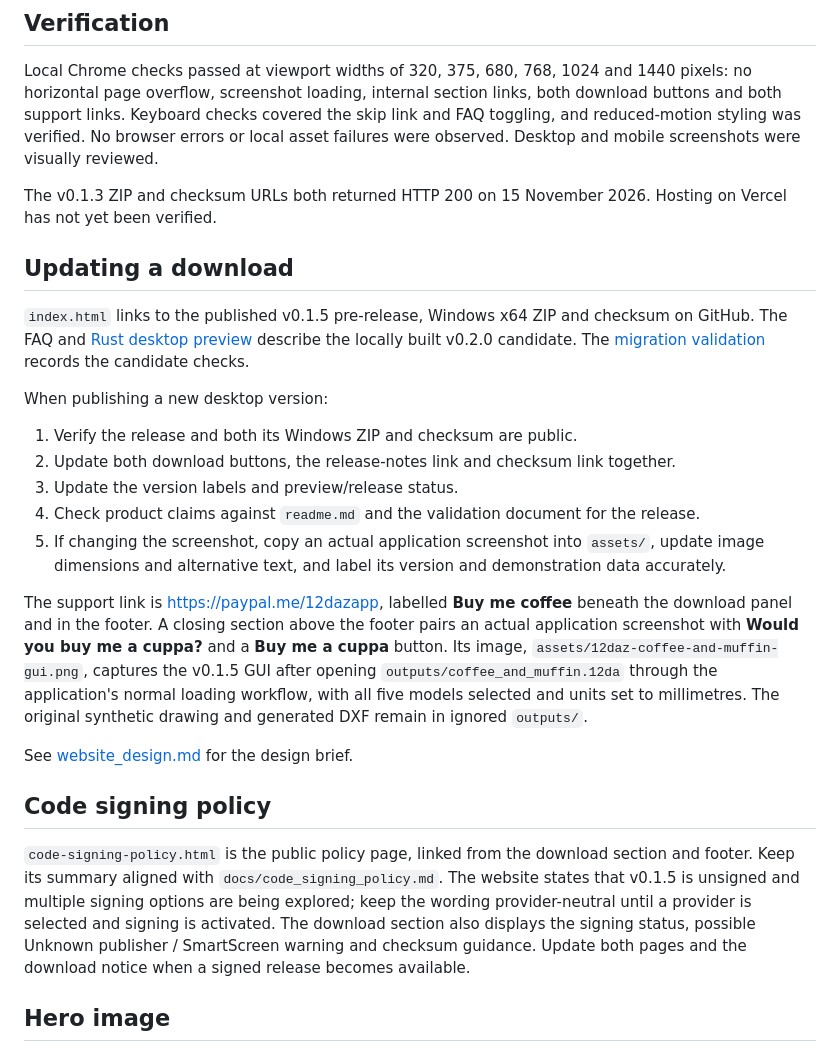
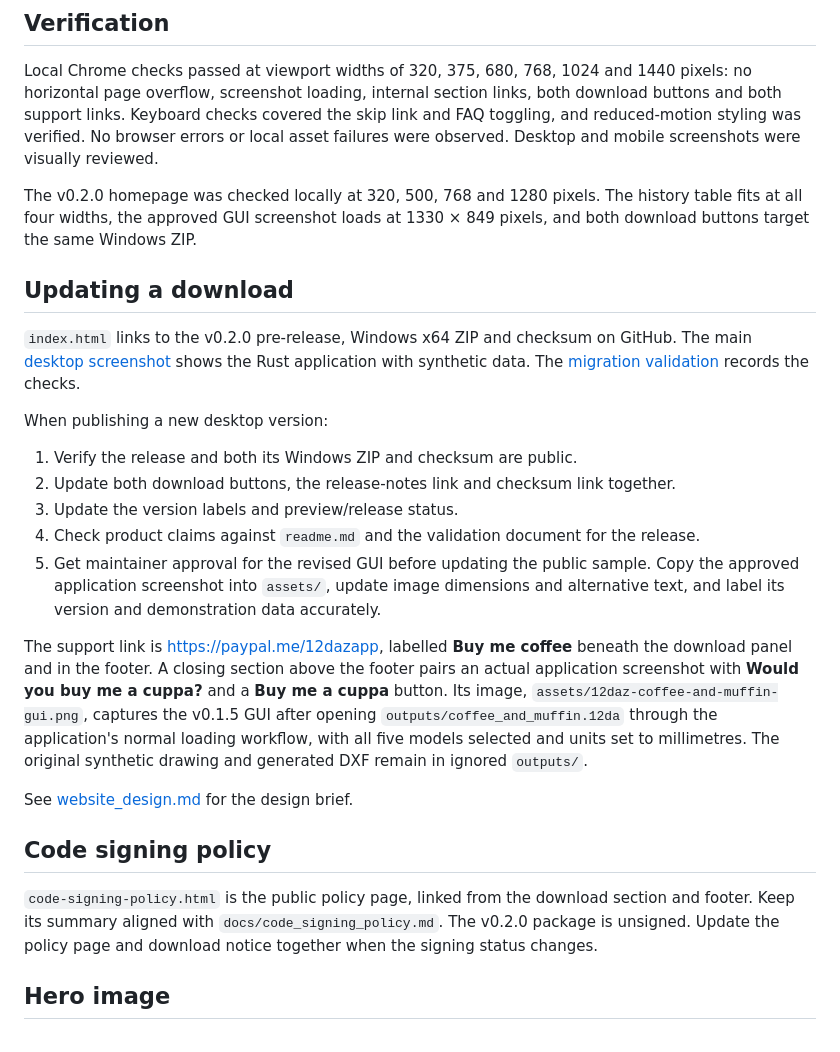
Before and after one commit to Ala-Ismail/12daz-App, a Markdown page: website/README.md, the part around the change. Rendered like a GitHub page.

Commit message:
Update website for Rust release and benchmark history

```diff
--- a/website/README.md
+++ b/website/README.md
@@ -32,11 +32,11 @@ Settings reference: [Vercel build configuration](https://vercel.com/docs/builds/
 
 Local Chrome checks passed at viewport widths of 320, 375, 680, 768, 1024 and 1440 pixels: no horizontal page overflow, screenshot loading, internal section links, both download buttons and both support links. Keyboard checks covered the skip link and FAQ toggling, and reduced-motion styling was verified. No browser errors or local asset failures were observed. Desktop and mobile screenshots were visually reviewed.
 
-The v0.1.3 ZIP and checksum URLs both returned HTTP 200 on 15 November 2026. Hosting on Vercel has not yet been verified.
+The v0.2.0 homepage was checked locally at 320, 500, 768 and 1280 pixels. The history table fits at all four widths, the approved GUI screenshot loads at 1330 × 849 pixels, and both download buttons target the same Windows ZIP.
 
 ## Updating a download
 
-`index.html` links to the published v0.1.5 pre-release, Windows x64 ZIP and checksum on GitHub. The FAQ and [Rust desktop preview](assets/12daz-converter-rust-0.2.0.png) describe the locally built v0.2.0 candidate. The [migration validation](../docs/rust_migration_validation.md) records the candidate checks.
+`index.html` links to the v0.2.0 pre-release, Windows x64 ZIP and checksum on GitHub. The main [desktop screenshot](assets/12daz-converter-rust-0.2.0.png) shows the Rust application with synthetic data. The [migration validation](../docs/rust_migration_validation.md) records the checks.
 
 When publishing a new desktop version:
 
@@ -44,7 +44,7 @@ When publishing a new desktop version:
 2. Update both download buttons, the release-notes link and checksum link together.
 3. Update the version labels and preview/release status.
 4. Check product claims against `readme.md` and the validation document for the release.
-5. If changing the screenshot, copy an actual application screenshot into `assets/`, update image dimensions and alternative text, and label its version and demonstration data accurately.
+5. Get maintainer approval for the revised GUI before updating the public sample. Copy the approved application screenshot into `assets/`, update image dimensions and alternative text, and label its version and demonstration data accurately.
 
 The support link is <https://paypal.me/12dazapp>, labelled **Buy me coffee** beneath the download panel and in the footer. A closing section above the footer pairs an actual application screenshot with **Would you buy me a cuppa?** and a **Buy me a cuppa** button. Its image, `assets/12daz-coffee-and-muffin-gui.png`, captures the v0.1.5 GUI after opening `outputs/coffee_and_muffin.12da` through the application's normal loading workflow, with all five models selected and units set to millimetres. The original synthetic drawing and generated DXF remain in ignored `outputs/`.
 
@@ -52,7 +52,7 @@ See [website_design.md](website_design.md) for the design brief.
 
 ## Code signing policy
 
-`code-signing-policy.html` is the public policy page, linked from the download section and footer. Keep its summary aligned with `docs/code_signing_policy.md`. The website states that v0.1.5 is unsigned and multiple signing options are being explored; keep the wording provider-neutral until a provider is selected and signing is activated. The download section also displays the signing status, possible Unknown publisher / SmartScreen warning and checksum guidance. Update both pages and the download notice when a signed release becomes available.
+`code-signing-policy.html` is the public policy page, linked from the download section and footer. Keep its summary aligned with `docs/code_signing_policy.md`. The v0.2.0 package is unsigned. Update the policy page and download notice together when the signing status changes.
 
 ## Hero image
 
```
Also changed, not shown: docs/code_signing_policy.md (+1 -1 lines), readme.md (+5 -5 lines), website/assets/12daz-converter-rust-0.2.0.png, 4 other files.
